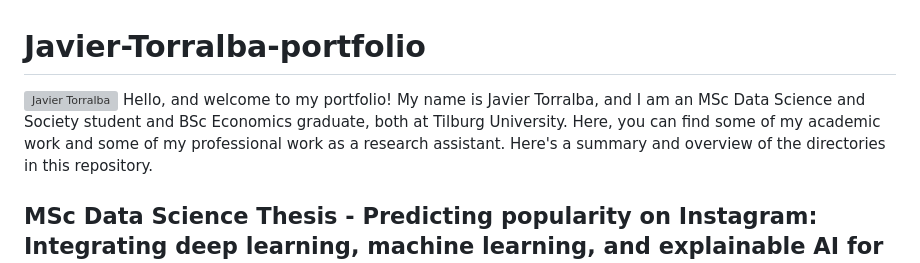
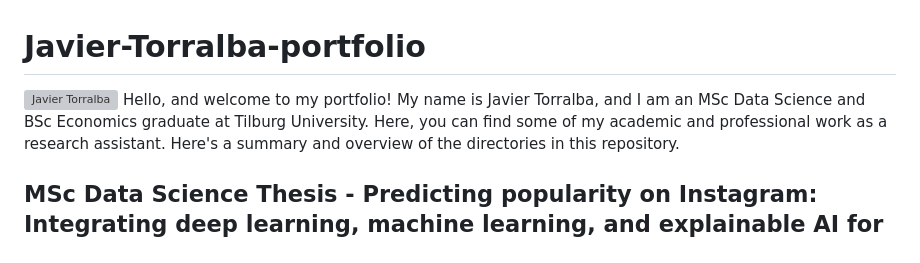
Before and after one commit to jtorralbaflores/Javier-Torralba-portfolio, a Markdown page: README.md, the part around the change. Drawn GitHub-style; grey boxes are pictures that could not be loaded.

```diff
--- a/README.md
+++ b/README.md
@@ -1,7 +1,7 @@
 # Javier-Torralba-portfolio
 <img src="javier.png" alt="Javier Torralba" width="200" style="border-radius: 10px; box-shadow: 2px 2px 5px #888; margin: 10px;">
-Hello, and welcome to my portfolio! My name is Javier Torralba, and I am an MSc Data Science and Society student and BSc Economics graduate, both at Tilburg University. Here, you can find some of
-my academic work and some of my professional work as a research assistant. Here's a summary and overview of the directories in this repository.
+Hello, and welcome to my portfolio! My name is Javier Torralba, and I am an MSc Data Science and BSc Economics graduate at Tilburg University. Here, you can find some of
+my academic and professional work as a research assistant. Here's a summary and overview of the directories in this repository.
 
 ## MSc Data Science Thesis - Predicting popularity on Instagram: Integrating deep learning, machine learning, and explainable AI for enhanced social media analytics
 
```
